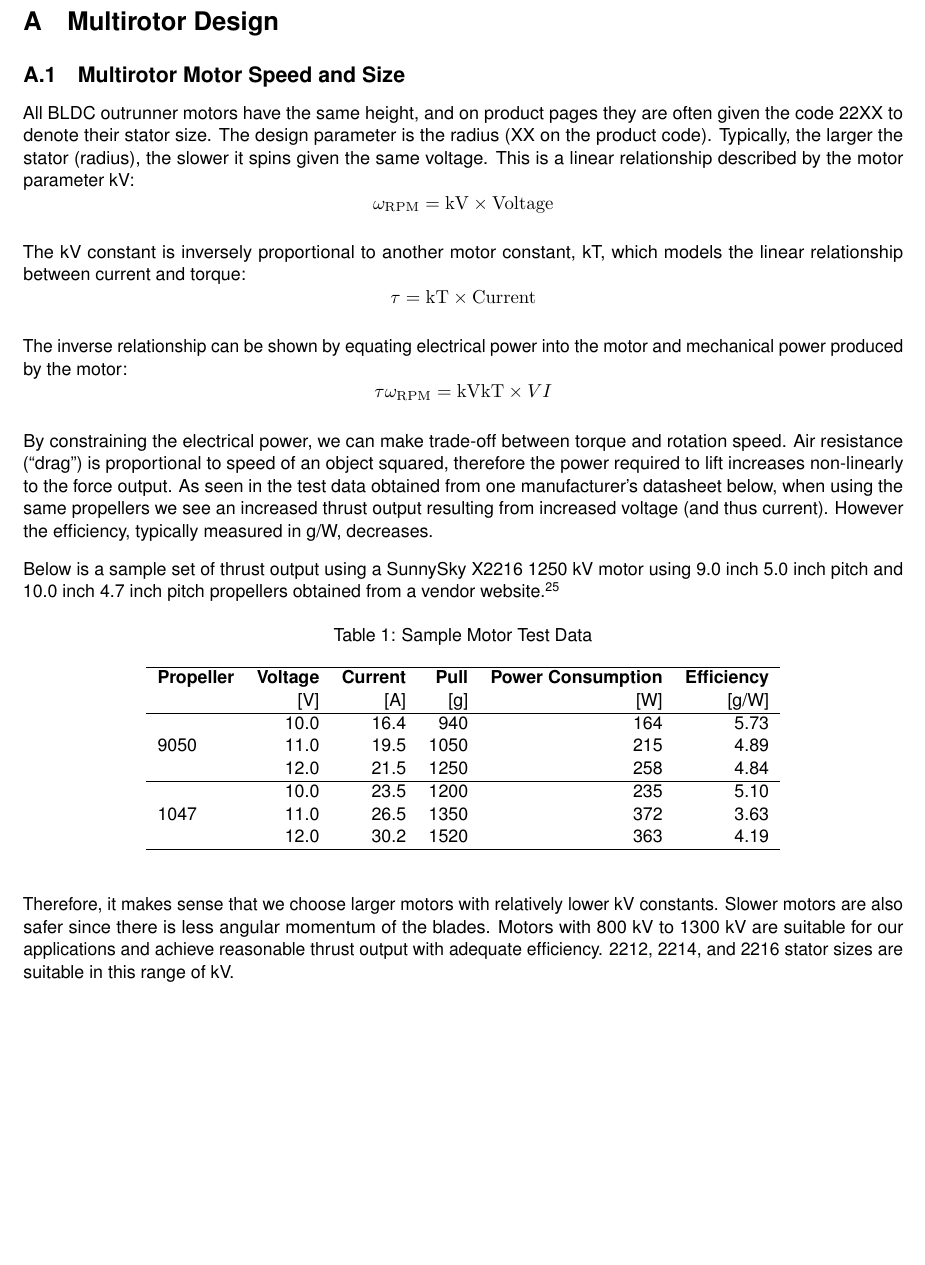
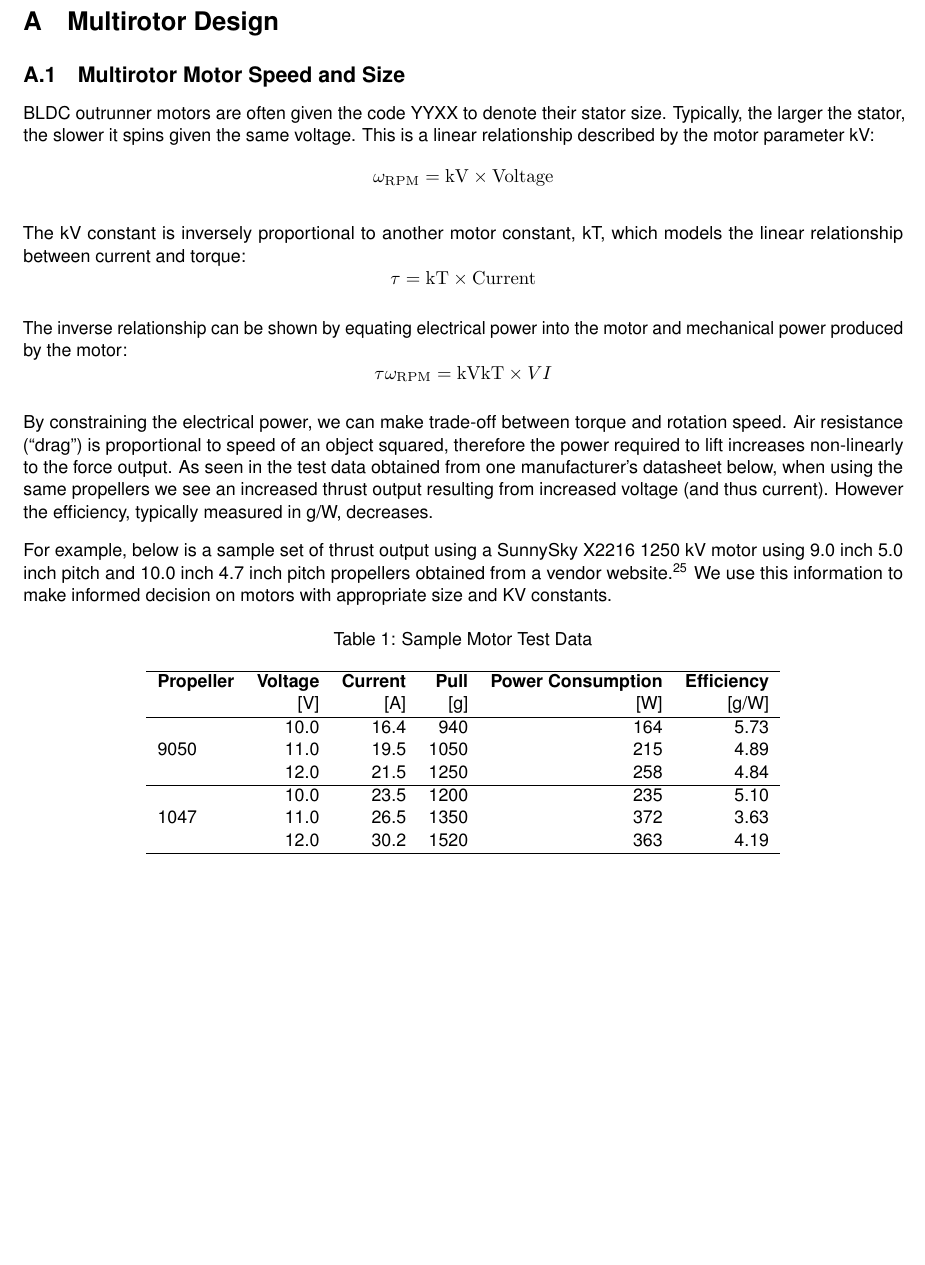
Before and after one commit to Capstone-Skynet/Capstone-Skynet.github.io, a LaTeX document (docs/design/design_document.tex, which reads docs/design/appendix_droneengine.tex): part of page 34 of 34, cut so that both start at the same text, the shorter picture padded with empty space. Compiled offline with pdfLaTeX.

Commit message:
Updated appendix

```diff
--- a/docs/design/appendix_droneengine.tex
+++ b/docs/design/appendix_droneengine.tex
@@ -1,5 +1,4 @@
-
-All BLDC outrunner motors have the same height, and on product pages they are often given the code 22XX to denote their stator size. The design parameter is the radius (XX on the product code). Typically, the larger the stator (radius), the slower it spins given the same voltage. This is a linear relationship described by the motor parameter kV:
+BLDC outrunner motors are often given the code YYXX to denote their stator size. Typically, the larger the stator, the slower it spins given the same voltage. This is a linear relationship described by the motor parameter kV:
 $$
 \omega_{\mathrm{RPM}} = \mathrm{kV} \times \mathrm{Voltage}
 $$
@@ -20,7 +19,8 @@ lift increases non-linearly to the force output. As seen in the test data obtain
 datasheet below, when using the same propellers we see an increased thrust output resulting from increased voltage (and
 thus current). However the efficiency, typically measured in g/W, decreases.
 
-Below is a sample set of thrust output using a SunnySky X2216 1250 kV motor using 9.0 inch 5.0 inch pitch and 10.0 inch 4.7 inch pitch propellers obtained from a vendor website \cite{sunnysky-2216}.
+For example, below is a sample set of thrust output using a SunnySky X2216 1250 kV motor using 9.0 inch 5.0 inch pitch and 10.0 inch 4.7 inch pitch propellers obtained from a vendor website \cite{sunnysky-2216}.
+We use this information to make informed decision on motors with appropriate size and KV constants.
 
 \begin{table}[H]
     \centering
@@ -44,8 +44,3 @@ Below is a sample set of thrust output using a SunnySky X2216 1250 kV motor usin
 
     \end{tabular}
 \end{table}
-
-Therefore, it makes sense that we choose larger motors with relatively lower kV constants. Slower motors
-are also safer since there is less angular momentum of the blades. Motors with 800 kV to 1300 kV are
-suitable for our applications and achieve reasonable thrust output with adequate efficiency. 2212, 2214,
-and 2216 stator sizes are suitable in this range of kV.
```
Also changed, not shown: docs/design/3_2_multirotor_v2.tex (+2 -2 lines), 1 other file.
